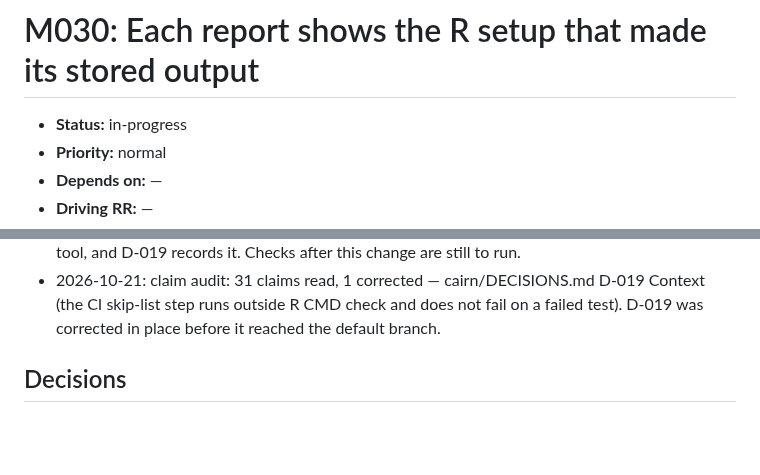
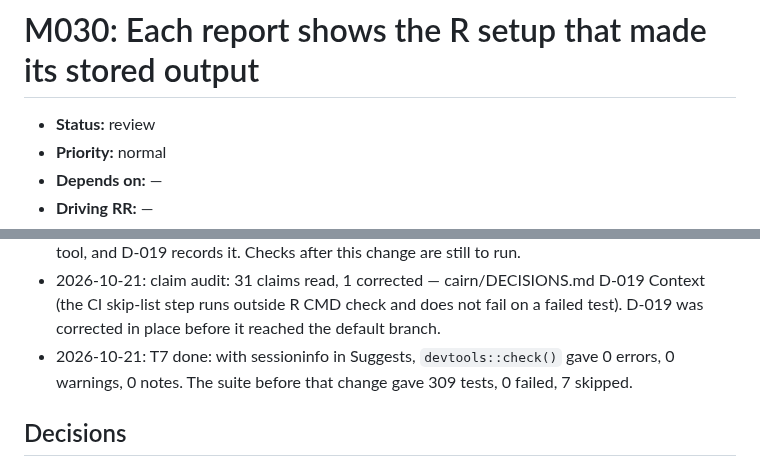
Before and after one commit to jmgirard/supplement, a Markdown page: cairn/milestones/M030-session-record.md, 2 parts joined by grey strips. Rendered like a GitHub page; blank space fills up the shorter version.

Commit message:
M030: review return 1 fixed; status review

```diff
--- a/cairn/milestones/M030-session-record.md
+++ b/cairn/milestones/M030-session-record.md
@@ -1,6 +1,6 @@
 # M030: Each report shows the R setup that made its stored output
 
-- **Status:** in-progress
+- **Status:** review
 - **Priority:** normal
 - **Depends on:** —
 - **Driving RR:** —
@@ -74,6 +74,7 @@ The template's example report and each report that `add_report()` writes end wit
 - 2026-10-21: T7: the guide now names the paths the output shows, tells authors to copy the section from `analyses/example.qmd` and render the report by name, and README.md and DESIGN.md mention the section.
 - 2026-10-21: question set (implement stop, dependency change): sessioninfo in Suggests — the user chose to add it. DESCRIPTION lists it, the CI skip list counts `{sessioninfo}` as a missing tool, and D-019 records it. Checks after this change are still to run.
 - 2026-10-21: claim audit: 31 claims read, 1 corrected — cairn/DECISIONS.md D-019 Context (the CI skip-list step runs outside R CMD check and does not fail on a failed test). D-019 was corrected in place before it reached the default branch.
+- 2026-10-21: T7 done: with sessioninfo in Suggests, `devtools::check()` gave 0 errors, 0 warnings, 0 notes. The suite before that change gave 309 tests, 0 failed, 7 skipped.
 
 ## Decisions
 
```
Also changed, not shown: other parts of cairn/milestones/M030-session-record.md (+1 -1 lines), cairn/ROADMAP.md (+1 -1 lines).
